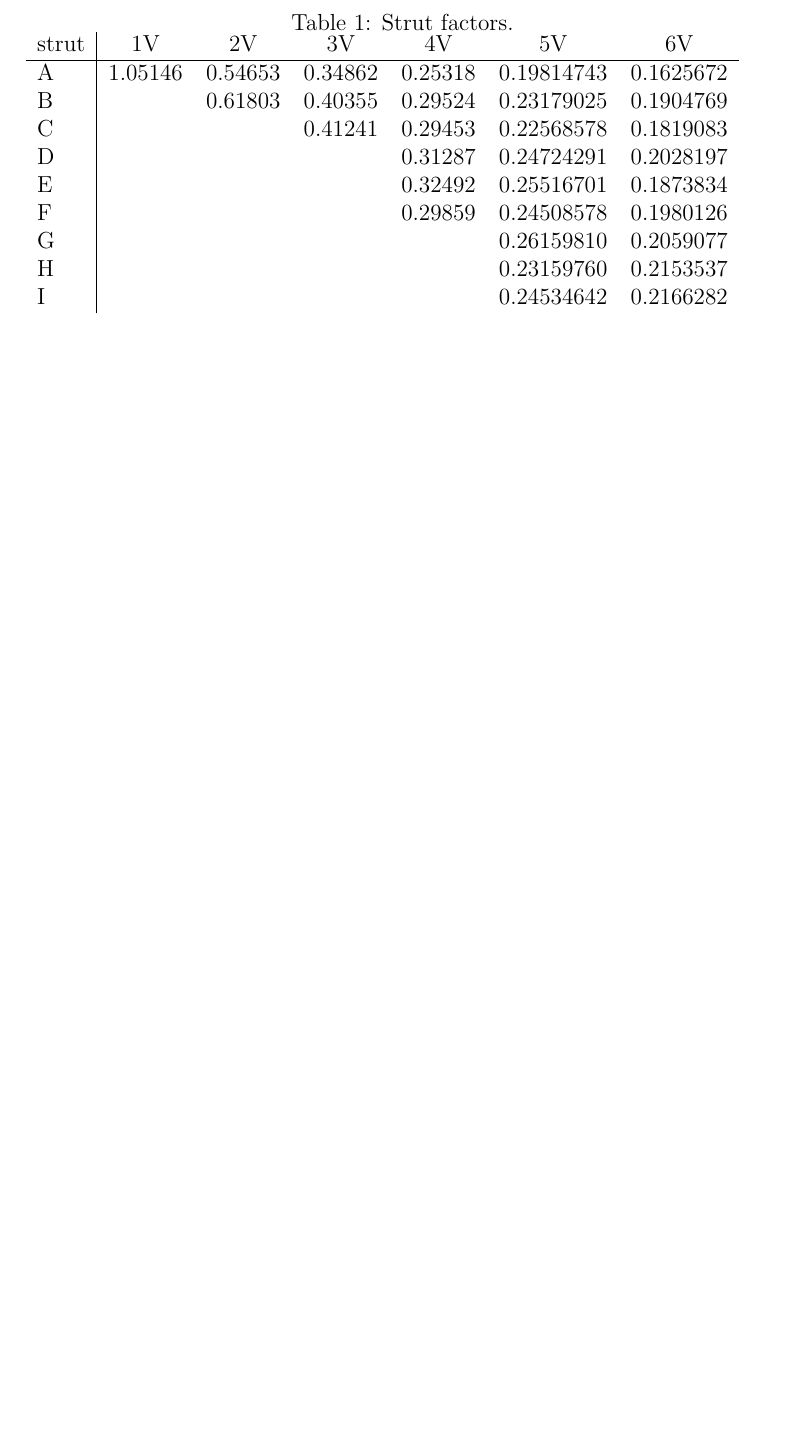
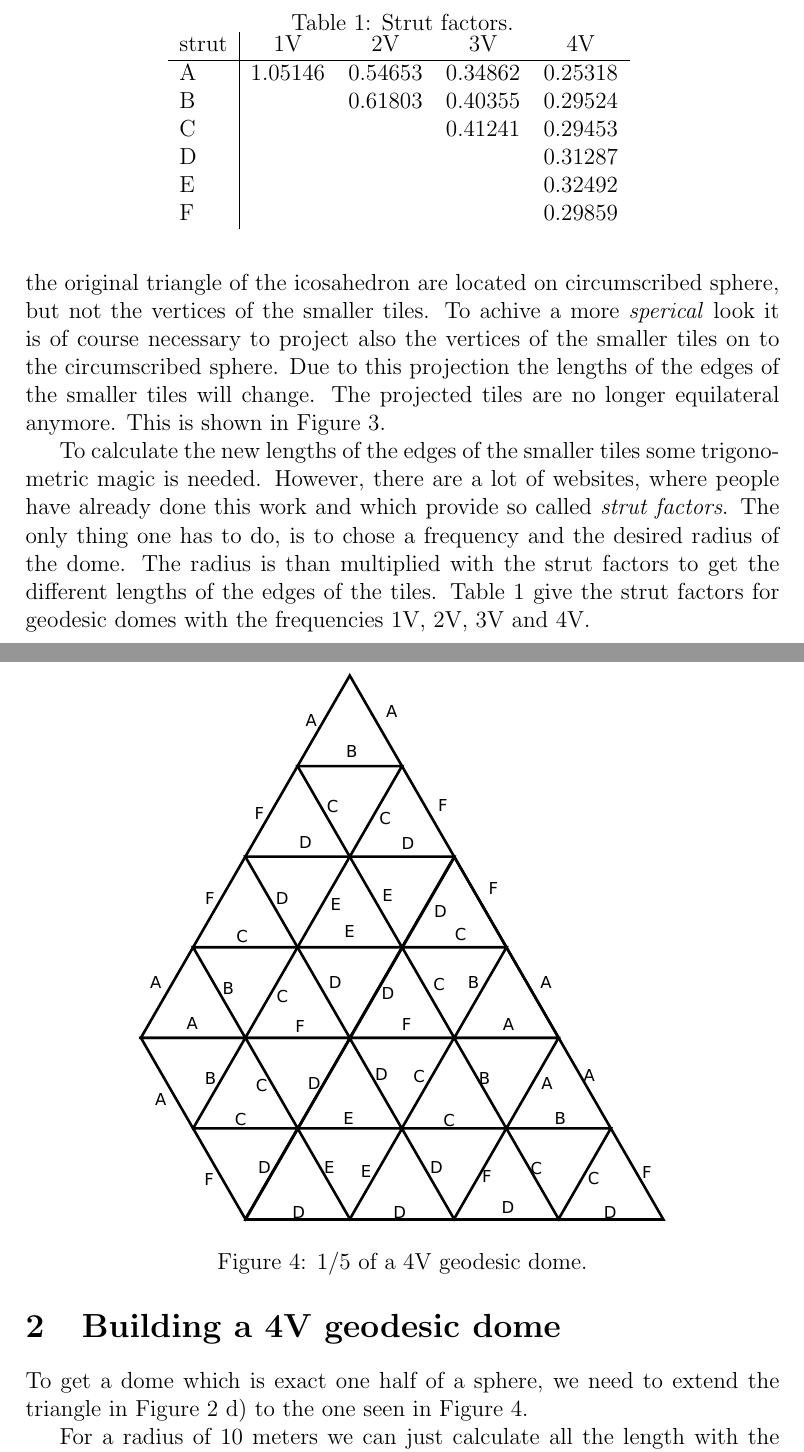
Before and after one commit to theandrelf/geodesicdome_manual, a LaTeX document (latex/geodesicdome_manual.tex): part of the page before the commit and two parts of pages 3 and 4 of 5 after it, the two joined at a grey line, cut so that both start at the same text, the shorter picture padded with empty space. The pictures show the PDF file latex/geodesicdome_manual.pdf that the author committed with the source.

Commit message:
commit 3

```diff
--- a/latex/geodesicdome_manual.tex
+++ b/latex/geodesicdome_manual.tex
@@ -19,2 +24 @@ Typically a geodesic dome design begins with icosahedron inscribed in a hypothet
 
-\begin{table}[ht]
@@ -21,12 +29,28 @@ Typically a geodesic dome design begins with icosahedron inscribed in a hypothet
+	\label{fig:icosahedron}
+\end{figure}
+
+To get a more \emph{sperical} look, the triangles of the icosahedron are tiled with smaller triangles (see Figure \ref{fig:tiling}). This is done by deviding the egdes of the triangle into smaller edges with equal length. The number of these \emph{edges} per original edge of the icosahedron is called \emph{frequency} of the dome. The original triangle of the icosahedron has of course only 1 edge, the frequency is therefore \textbf{1V} (see Figure \ref{fig:tiling} a)). If the original edge is devided into \textbf{two} smaller equal edges it is called frequency \textbf{2V} (see Figure \ref{fig:tiling} b)); if the original edge is devided into \textbf{three} smaller equal edges it is called frequency \textbf{3V} (see Figure \ref{fig:tiling} c)), and so on.
+
+\begin{figure}
+	\centering
+	\includegraphics[width=0.7\linewidth]{../images/triangle_tiling.eps}
+	\caption{Tiling of the triangle of the icosahedron. Subfigure a) shows the original triangle of the icosahedron (1V). In subfigure b) the triangle is tiled into four smaller triangles (2V). In subfigure c) the triangle is tiled into nine smaller triangles (3V) and in subfigure d) the triangle is tiled into 16 smaller triangles (4V).}
+	\label{fig:tiling}
+\end{figure}
+
+These smaller tiles are still equilateral triangles, but also still located in the flat area of the original triangle of the icosahedron. Only the vertices of the original triangle of the icosahedron are located on circumscribed sphere, but not the vertices of the smaller tiles. To achive a more \emph{sperical} look it is of course necessary to project also the vertices of the smaller tiles on to the circumscribed sphere. Due to this projection the lengths of the edges of the smaller tiles will change. The projected tiles are no longer equilateral anymore. This is shown in Figure \ref{fig:projection}.
+
+\begin{figure}
+	\centering
+	\includegraphics[width=0.7\linewidth]{../images/projection.eps}
+	\caption{Five equilateral edges are projected to the circumscribed circle. After projection the edges will have different lengths.}
+	\label{fig:projection}
+\end{figure}
+
+To calculate the new lengths of the edges of the smaller tiles some trigonometric magic is needed. However, there are a lot of websites, where people have already done this work and which provide so called \emph{strut factors}. The only thing one has to do, is to chose a frequency and the desired radius of the dome. The radius is than multiplied with the strut factors to get the different lengths of the edges of the tiles. Table \ref{tab:strut_factors} give the strut factors for geodesic domes with the frequencies 1V, 2V, 3V and 4V.
+
+
+\begin{table}
+	\centering
 	\caption{Strut factors.}
 	\begin{tabular}{l|cccccc}
-strut	&	1V		& 2V		& 3V		& 4V		& 5V			& 6V		\\	\hline
-	A	& 1.05146	& 0.54653	& 0.34862	& 0.25318	& 0.19814743	& 0.1625672	\\
-	B	&			& 0.61803	& 0.40355	& 0.29524	& 0.23179025	& 0.1904769	\\
-	C	&			&			& 0.41241	& 0.29453	& 0.22568578	& 0.1819083	\\
-	D	&			&			&			& 0.31287	& 0.24724291	& 0.2028197	\\
-	E	&			&			&			& 0.32492	& 0.25516701	& 0.1873834	\\
-	F	&			&			&			& 0.29859	& 0.24508578	& 0.1980126	\\
-	G	&			&			&			&			& 0.26159810	& 0.2059077	\\
-	H	&			&			&			&			& 0.23159760	& 0.2153537	\\
-	I	&			&			&			&			& 0.24534642	& 0.2166282
@@ -33,4 +60,24 @@ strut	&	1V		& 2V		& 3V		& 4V		& 5V			& 6V		\\	\hline
+	C	&			&			& 0.41241	& 0.29453		\\
+	D	&			&			&			& 0.31287		\\
+	E	&			&			&			& 0.32492		\\
+	F	&			&			&			& 0.29859
 	\end{tabular}
 	\label{tab:strut_factors}
 \end{table}
 
+\section{Building a 4V geodesic dome}
+To get a dome which is exact one half of a sphere, we need to extend the triangle in Figure \ref{fig:tiling} d) to the one seen in Figure \ref{fig:tiling_4v}.
+
+\begin{figure}
+	\centering
+	\includegraphics[width=0.7\linewidth]{../images/tiling_4v.eps}
+	\caption{1/5 of a 4V geodesic dome.}
+	\label{fig:tiling_4v}
+\end{figure}
+
+For a radius of 10 meters we can just calculate all the length with the given factors in Table \ref{tab:strut_factors}. The resulting lengths are given in Table \ref{tab:length4v}.
+
+\begin{table}
+	\centering
+	\caption{Strut lengths of a 4V dome with a radius of 10 meters.}
+	\begin{tabular}{l|ll}
@@ -37 +91,5 @@ strut	&	1V		& 2V		& 3V		& 4V		& 5V			& 6V		\\	\hline
+	\end{tabular}
+	\label{tab:length4v}
+\end{table}
+
 \end{document}
```
Also changed, not shown: latex/4vgeodesicdome_manual.tex (added, +57 -0 lines), images/1.eps (added), images/1vdome.eps (added), images/2.eps (added), images/2vdome.eps (added), images/3.eps (added), images/3vdome.eps (added), images/4v_triangles.eps (added), images/4vdiagram.eps (added), images/4vdome.eps (added), images/5vdome.eps (added), images/6vdome.eps (added), images/icosahedron.eps (added), images/projection.eps (added), 5 more files, 2 other files.
